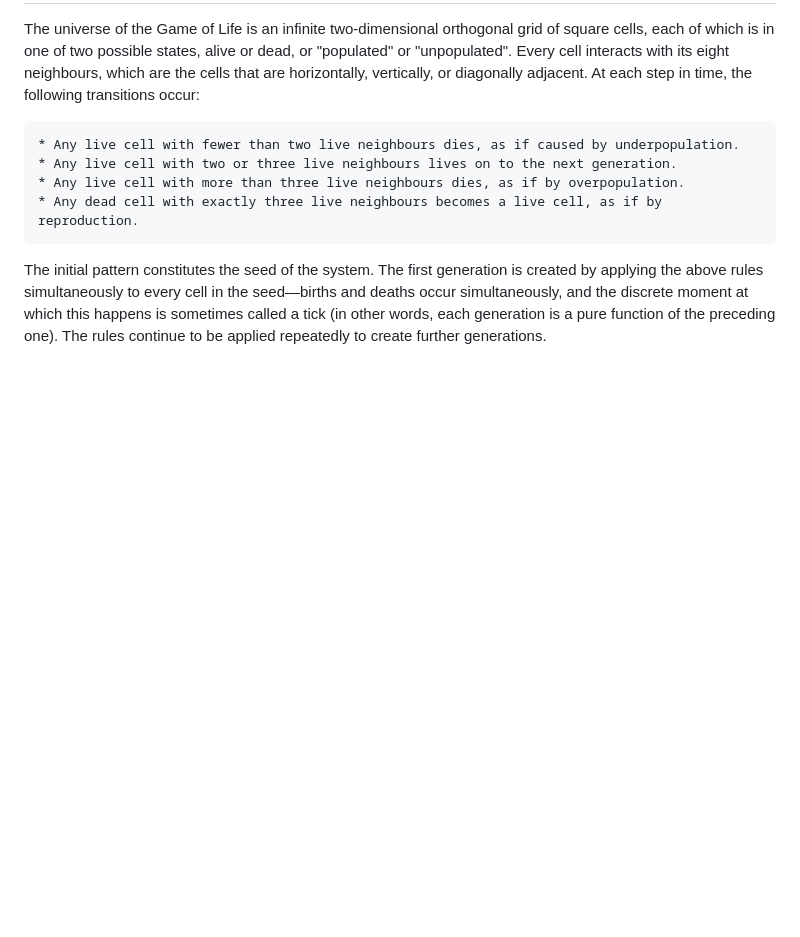
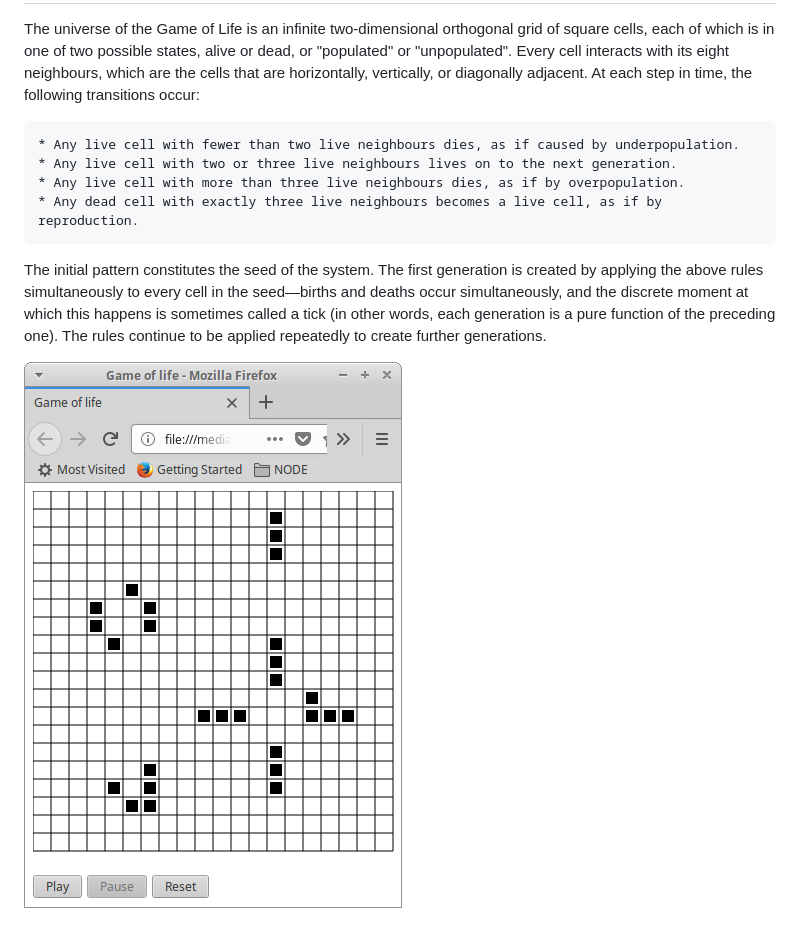
Before and after one commit to buxhido/GameOfLife, a Markdown page: README.md, the part around the change. Rendered like a GitHub page; pictures changed too: screenshot_1.png (added); blank space fills up the shorter version.

Commit message:
update readme file with first screenshot

```diff
--- a/README.md
+++ b/README.md
@@ -12,3 +12,5 @@ The universe of the Game of Life is an infinite two-dimensional orthogonal grid
     * Any dead cell with exactly three live neighbours becomes a live cell, as if by reproduction.
 
 The initial pattern constitutes the seed of the system. The first generation is created by applying the above rules simultaneously to every cell in the seed—births and deaths occur simultaneously, and the discrete moment at which this happens is sometimes called a tick (in other words, each generation is a pure function of the preceding one). The rules continue to be applied repeatedly to create further generations.
+
+![Screenshot](screenshot_1.png)
```
